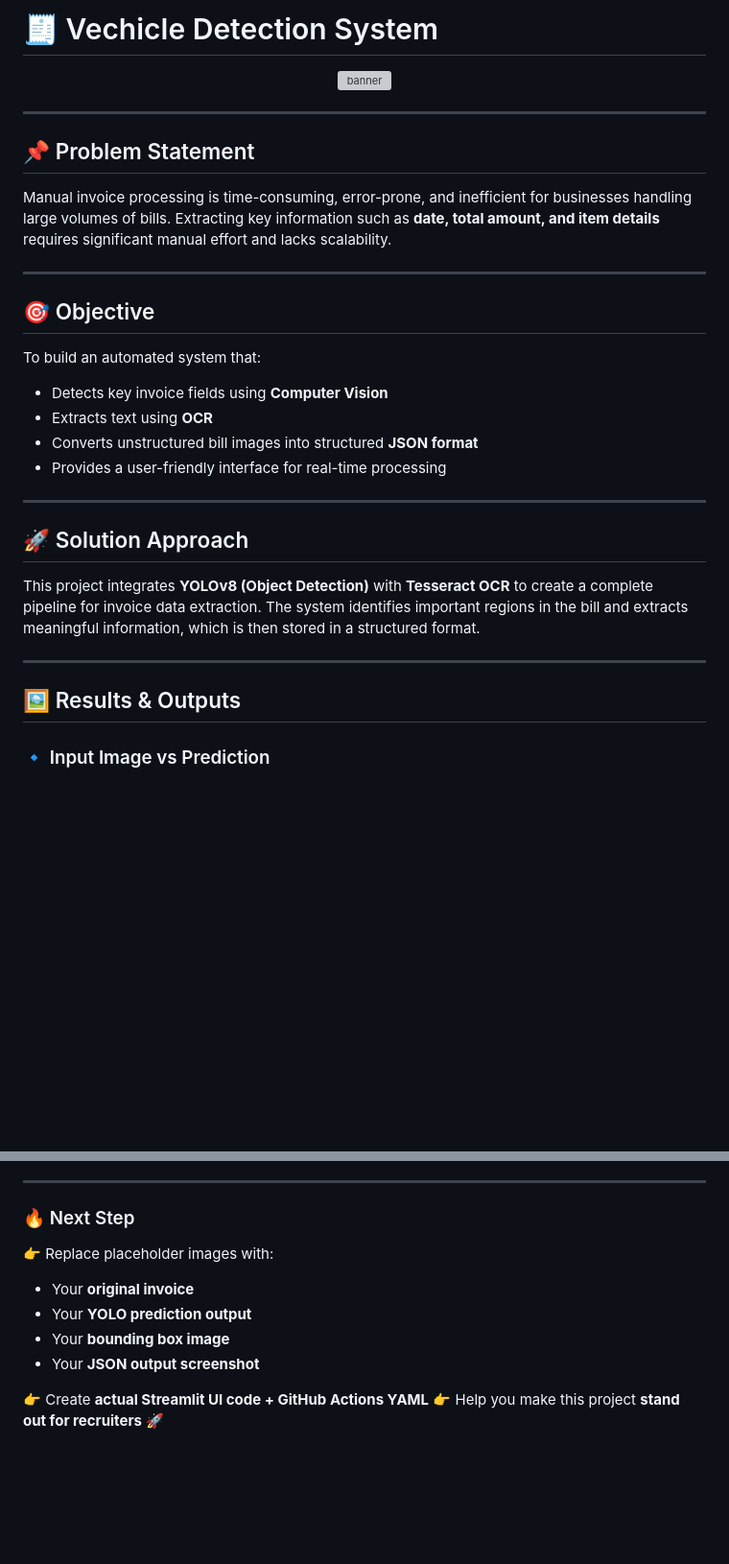
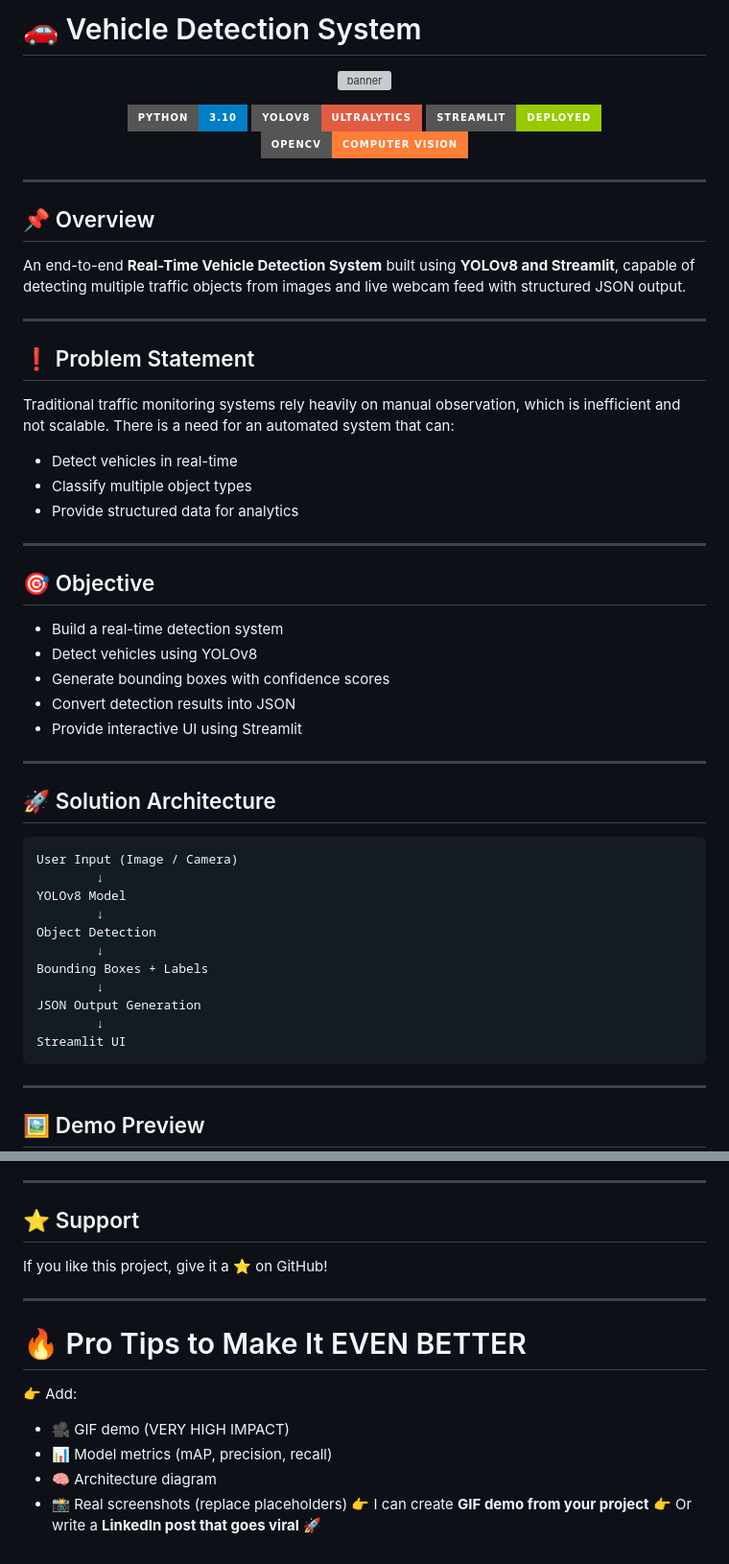
Before and after one commit to QaziSaim/End-to-end-OBJECT_DETECTION, a Markdown page: README.md, 2 parts joined by grey strips. Shown at 96% size. Rendered like a GitHub page; badges without logos; blank space fills up the shorter version; grey boxes are pictures that could not be loaded.

````diff
--- a/README.md
+++ b/README.md
@@ -1,36 +1,62 @@
-# 🧾 Vechicle Detection System
+# 🚗 Vehicle Detection System
 
 <p align="center">
   <img src="https://github.com/QaziSaim/End-to-end-OBJECT_DETECTION/blob/main/Tdr.png" alt="banner"/>
 </p>
 
+<p align="center">
+  <img src="https://img.shields.io/badge/Python-3.10-blue?style=for-the-badge&logo=python"/>
+  <img src="https://img.shields.io/badge/YOLOv8-Ultralytics-red?style=for-the-badge"/>
+  <img src="https://img.shields.io/badge/Streamlit-Deployed-green?style=for-the-badge&logo=streamlit"/>
+  <img src="https://img.shields.io/badge/OpenCV-Computer%20Vision-orange?style=for-the-badge&logo=opencv"/>
+</p>
+
 ---
 
-## 📌 Problem Statement
+## 📌 Overview
 
-Manual invoice processing is time-consuming, error-prone, and inefficient for businesses handling large volumes of bills. Extracting key information such as **date, total amount, and item details** requires significant manual effort and lacks scalability.
+An end-to-end **Real-Time Vehicle Detection System** built using **YOLOv8 and Streamlit**, capable of detecting multiple traffic objects from images and live webcam feed with structured JSON output.
+
+---
+
+## ❗ Problem Statement
+
+Traditional traffic monitoring systems rely heavily on manual observation, which is inefficient and not scalable. There is a need for an automated system that can:
+
+* Detect vehicles in real-time
+* Classify multiple object types
+* Provide structured data for analytics
 
 ---
 
 ## 🎯 Objective
 
-To build an automated system that:
-
-* Detects key invoice fields using **Computer Vision**
-* Extracts text using **OCR**
-* Converts unstructured bill images into structured **JSON format**
-* Provides a user-friendly interface for real-time processing
+* Build a real-time detection system
+* Detect vehicles using YOLOv8
+* Generate bounding boxes with confidence scores
+* Convert detection results into JSON
+* Provide interactive UI using Streamlit
 
 ---
 
-## 🚀 Solution Approach
+## 🚀 Solution Architecture
 
-This project integrates **YOLOv8 (Object Detection)** with **Tesseract OCR** to create a complete pipeline for invoice data extraction. The system identifies important regions in the bill and extracts meaningful information, which is then stored in a structured format.
+```text
+User Input (Image / Camera)
+        ↓
+YOLOv8 Model
+        ↓
+Object Detection
+        ↓
+Bounding Boxes + Labels
+        ↓
+JSON Output Generation
+        ↓
+Streamlit UI
+```
 
 ---
 
-## 🖼️ Results & Outputs
-
-### 🔹 Input Image vs Prediction
+## 🖼️ Demo Preview
 
 <p align="center">
@@ -140,14 +178,19 @@ This project demonstrates how **Computer Vision and OCR** can be combined to aut
 
 ---
 
-### 🔥 Next Step
+## ⭐ Support
 
-👉 Replace placeholder images with:
+If you like this project, give it a ⭐ on GitHub!
 
-* Your **original invoice**
-* Your **YOLO prediction output**
-* Your **bounding box image**
-* Your **JSON output screenshot**
+---
 
-👉 Create **actual Streamlit UI code + GitHub Actions YAML**
-👉 Help you make this project **stand out for recruiters** 🚀
+# 🔥 Pro Tips to Make It EVEN BETTER
+
+👉 Add:
+
+* 🎥 GIF demo (VERY HIGH IMPACT)
+* 📊 Model metrics (mAP, precision, recall)
+* 🧠 Architecture diagram
+* 📸 Real screenshots (replace placeholders)
+👉 I can create **GIF demo from your project**
+👉 Or write a **LinkedIn post that goes viral** 🚀
````
Also changed, not shown: other parts of README.md (+84 -72 lines).
